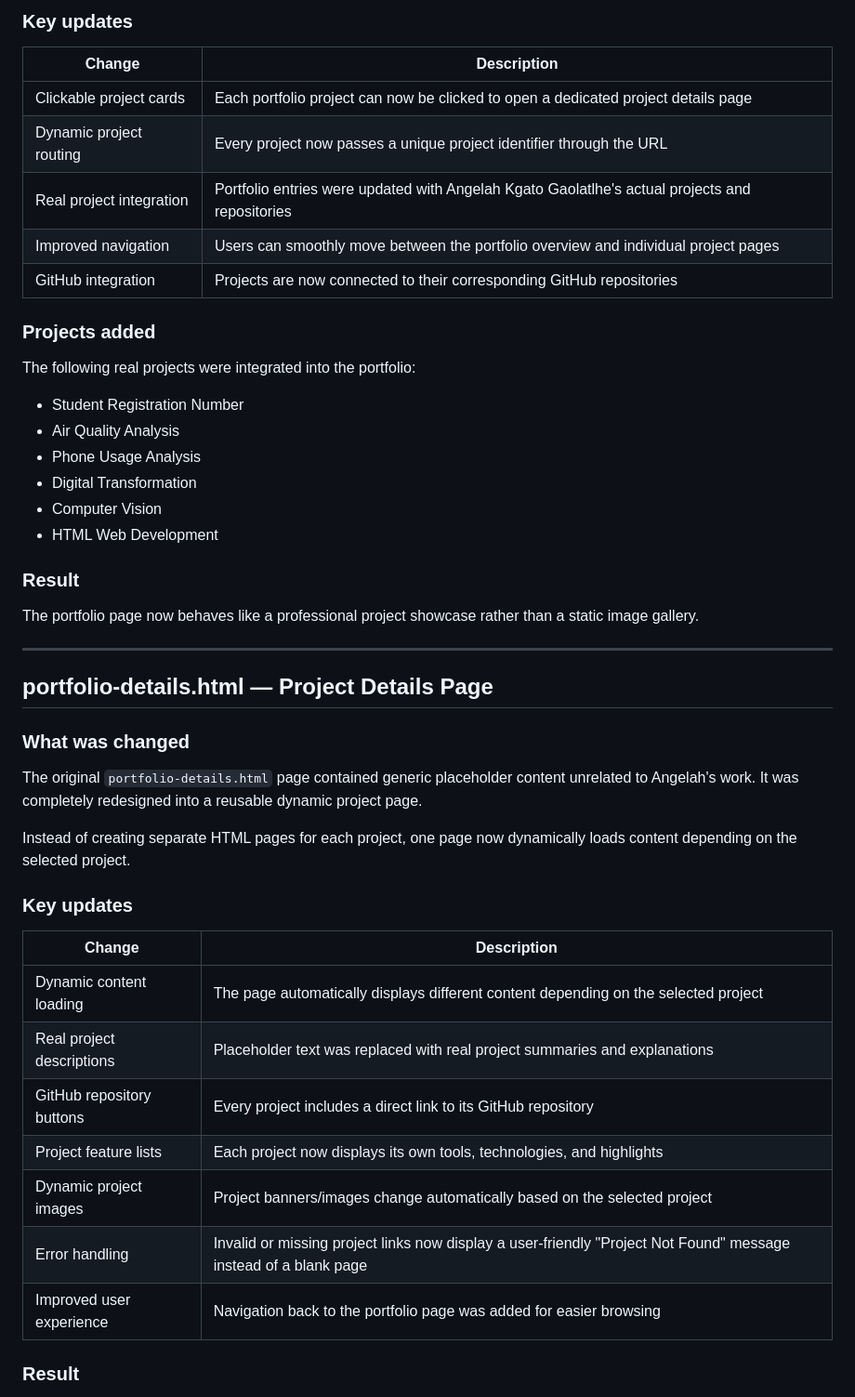
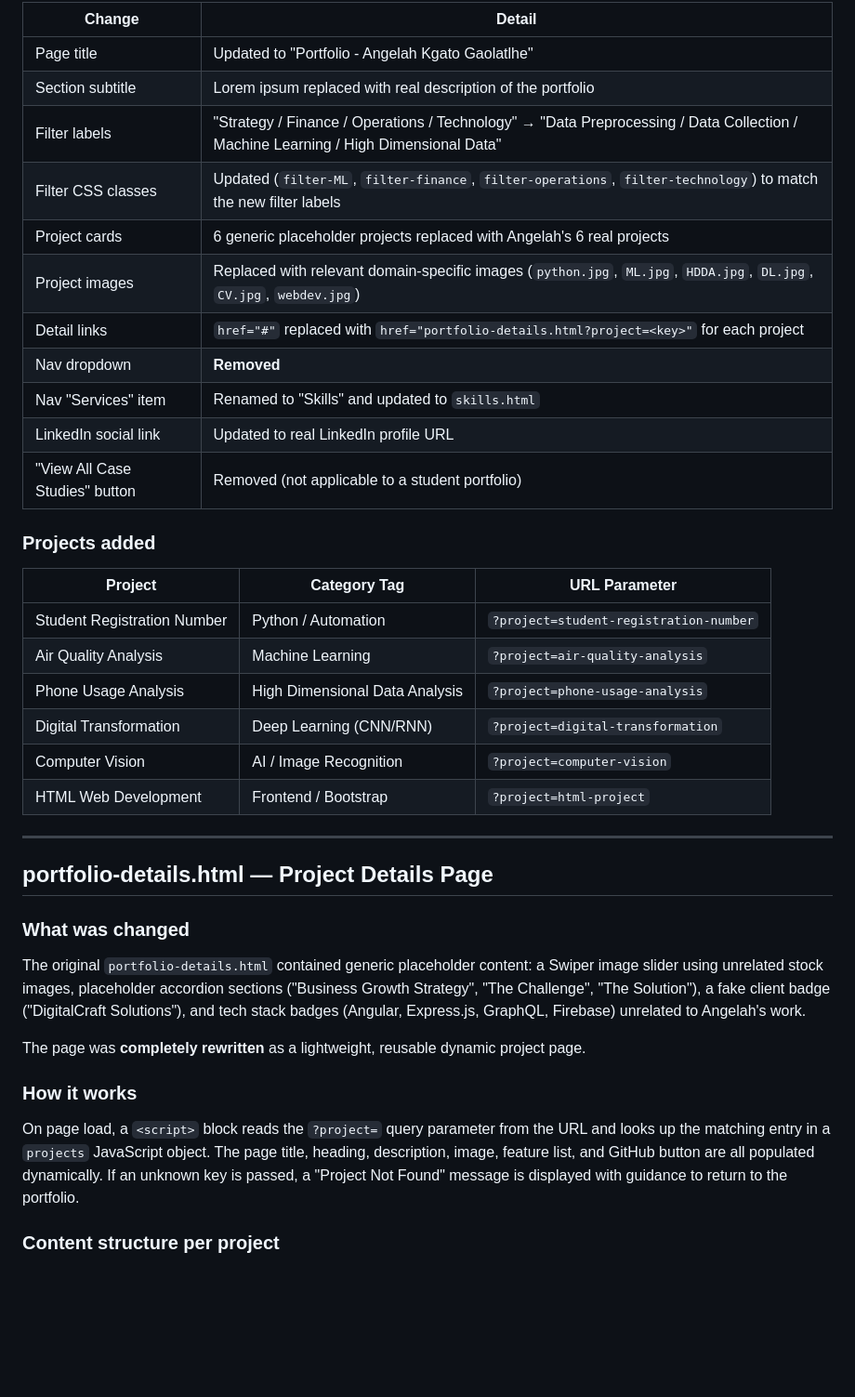
Before and after one commit to angelahgaolatlhe/My-portfolio, a Markdown page: README.md, the part around one of its changes. Shown at 93% size. GitHub-like rendering; blank space fills up the shorter version.

```diff
--- a/README.md
+++ b/README.md
@@ -204,28 +223,28 @@ The original portfolio section displayed static project cards with placeholder l
 
-### Key updates
-
-| Change                   | Description                                                                                    |
-| ------------------------ | ---------------------------------------------------------------------------------------------- |
-| Clickable project cards  | Each portfolio project can now be clicked to open a dedicated project details page             |
-| Dynamic project routing  | Every project now passes a unique project identifier through the URL                           |
-| Real project integration | Portfolio entries were updated with Angelah Kgato Gaolatlhe's actual projects and repositories |
-| Improved navigation      | Users can smoothly move between the portfolio overview and individual project pages            |
-| GitHub integration       | Projects are now connected to their corresponding GitHub repositories                          |
+| Change | Detail |
+|---|---|
+| Page title | Updated to "Portfolio - Angelah Kgato Gaolatlhe" |
+| Section subtitle | Lorem ipsum replaced with real description of the portfolio |
+| Filter labels | "Strategy / Finance / Operations / Technology" → "Data Preprocessing / Data Collection / Machine Learning / High Dimensional Data" |
+| Filter CSS classes | Updated (`filter-ML`, `filter-finance`, `filter-operations`, `filter-technology`) to match the new filter labels |
+| Project cards | 6 generic placeholder projects replaced with Angelah's 6 real projects |
+| Project images | Replaced with relevant domain-specific images (`python.jpg`, `ML.jpg`, `HDDA.jpg`, `DL.jpg`, `CV.jpg`, `webdev.jpg`) |
+| Detail links | `href="#"` replaced with `href="portfolio-details.html?project=<key>"` for each project |
+| Nav dropdown | **Removed** |
+| Nav "Services" item | Renamed to "Skills" and updated to `skills.html` |
+| LinkedIn social link | Updated to real LinkedIn profile URL |
+| "View All Case Studies" button | Removed (not applicable to a student portfolio) |
 
 ### Projects added
 
-The following real projects were integrated into the portfolio:
-
-* Student Registration Number
-* Air Quality Analysis
-* Phone Usage Analysis
-* Digital Transformation
-* Computer Vision
-* HTML Web Development
-
-### Result
-
-The portfolio page now behaves like a professional project showcase rather than a static image gallery.
+| Project | Category Tag | URL Parameter |
+|---|---|---|
+| Student Registration Number | Python / Automation | `?project=student-registration-number` |
+| Air Quality Analysis | Machine Learning | `?project=air-quality-analysis` |
+| Phone Usage Analysis | High Dimensional Data Analysis | `?project=phone-usage-analysis` |
+| Digital Transformation | Deep Learning (CNN/RNN) | `?project=digital-transformation` |
+| Computer Vision | AI / Image Recognition | `?project=computer-vision` |
+| HTML Web Development | Frontend / Bootstrap | `?project=html-project` |
 
 ---
 
@@ -233,21 +252,13 @@ The portfolio page now behaves like a professional project showcase rather than
 
 ### What was changed
 
-The original `portfolio-details.html` page contained generic placeholder content unrelated to Angelah's work. It was completely redesigned into a reusable dynamic project page.
+The original `portfolio-details.html` contained generic placeholder content: a Swiper image slider using unrelated stock images, placeholder accordion sections ("Business Growth Strategy", "The Challenge", "The Solution"), a fake client badge ("DigitalCraft Solutions"), and tech stack badges (Angular, Express.js, GraphQL, Firebase) unrelated to Angelah's work.
 
-Instead of creating separate HTML pages for each project, one page now dynamically loads content depending on the selected project.
+The page was **completely rewritten** as a lightweight, reusable dynamic project page.
 
-### Key updates
+### How it works
 
-| Change                    | Description                                                                                                      |
-| ------------------------- | ---------------------------------------------------------------------------------------------------------------- |
-| Dynamic content loading   | The page automatically displays different content depending on the selected project                              |
-| Real project descriptions | Placeholder text was replaced with real project summaries and explanations                                       |
-| GitHub repository buttons | Every project includes a direct link to its GitHub repository                                                    |
-| Project feature lists     | Each project now displays its own tools, technologies, and highlights                                            |
-| Dynamic project images    | Project banners/images change automatically based on the selected project                                        |
-| Error handling            | Invalid or missing project links now display a user-friendly "Project Not Found" message instead of a blank page |
-| Improved user experience  | Navigation back to the portfolio page was added for easier browsing                                              |
+On page load, a `<script>` block reads the `?project=` query parameter from the URL and looks up the matching entry in a `projects` JavaScript object. The page title, heading, description, image, feature list, and GitHub button are all populated dynamically. If an unknown key is passed, a "Project Not Found" message is displayed with guidance to return to the portfolio.
 
-### Result
+### Content structure per project
 
```
Also changed, not shown: other parts of README.md (+157 -115 lines).
